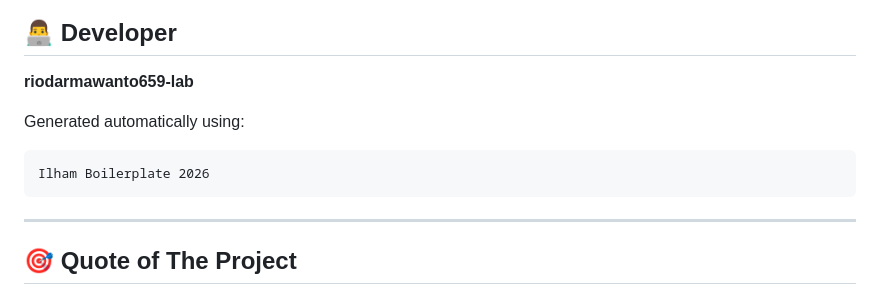
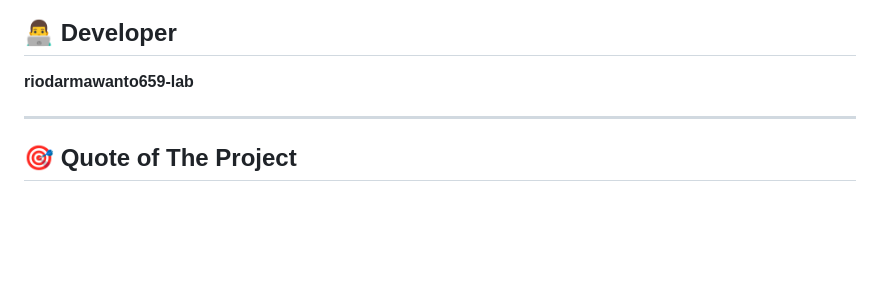
Before and after one commit to riodarmawanto659-lab/simalau-2026, a Markdown page: README.md, the part around the change. GitHub-like rendering; blank space fills up the shorter version.

Commit message:
Hapus Generated automatically using

````diff
--- a/README.md
+++ b/README.md
@@ -176,12 +176,6 @@ tests/
 
 **riodarmawanto659-lab**
 
-Generated automatically using:
-
-```text
-Ilham Boilerplate 2026
-```
-
 ---
 
 ## 🎯 Quote of The Project
````
